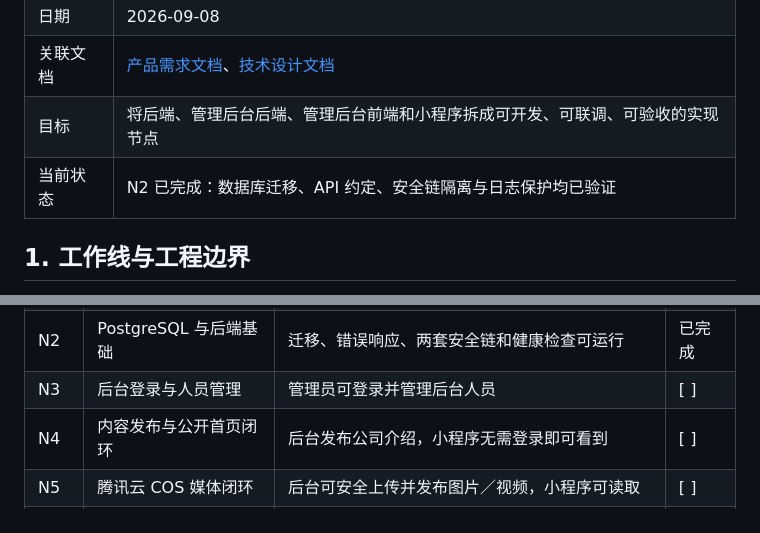
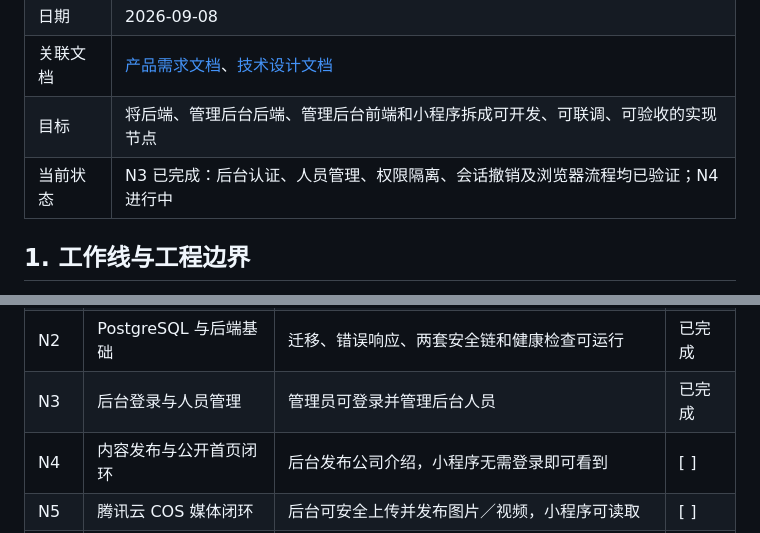
Before and after one commit to LyneDefense/changqingjing, a Markdown page: docs/implementation-roadmap.md, 2 parts joined by grey strips. Drawn GitHub-style.

```diff
--- a/docs/implementation-roadmap.md
+++ b/docs/implementation-roadmap.md
@@ -6,7 +6,7 @@
 | 日期 | 2026-09-08 |
 | 关联文档 | [产品需求文档](product-requirements.md)、[技术设计文档](technical-design.md) |
 | 目标 | 将后端、管理后台后端、管理后台前端和小程序拆成可开发、可联调、可验收的实现节点 |
-| 当前状态 | N2 已完成：数据库迁移、API 约定、安全链隔离与日志保护均已验证 |
+| 当前状态 | N3 已完成：后台认证、人员管理、权限隔离、会话撤销及浏览器流程均已验证；N4 进行中 |
 
 ## 1. 工作线与工程边界
 
@@ -52,7 +52,7 @@ flowchart LR
 | N0 | 范围与外部输入确认 | 第一版范围、字段和外部账号清单冻结 | [ ] |
 | N1 | 三工程初始化 | 三个工程可在 macOS 启动和构建 | 已完成 |
 | N2 | PostgreSQL 与后端基础 | 迁移、错误响应、两套安全链和健康检查可运行 | 已完成 |
-| N3 | 后台登录与人员管理 | 管理员可登录并管理后台人员 | [ ] |
+| N3 | 后台登录与人员管理 | 管理员可登录并管理后台人员 | 已完成 |
 | N4 | 内容发布与公开首页闭环 | 后台发布公司介绍，小程序无需登录即可看到 | [ ] |
 | N5 | 腾讯云 COS 媒体闭环 | 后台可安全上传并发布图片／视频，小程序可读取 | [ ] |
 | N6 | 景区、地图选点与导航 | 后台选点改名，小程序准确展示并导航 | [ ] |
```
Also changed, not shown: other parts of docs/implementation-roadmap.md (+5 -5 lines).
